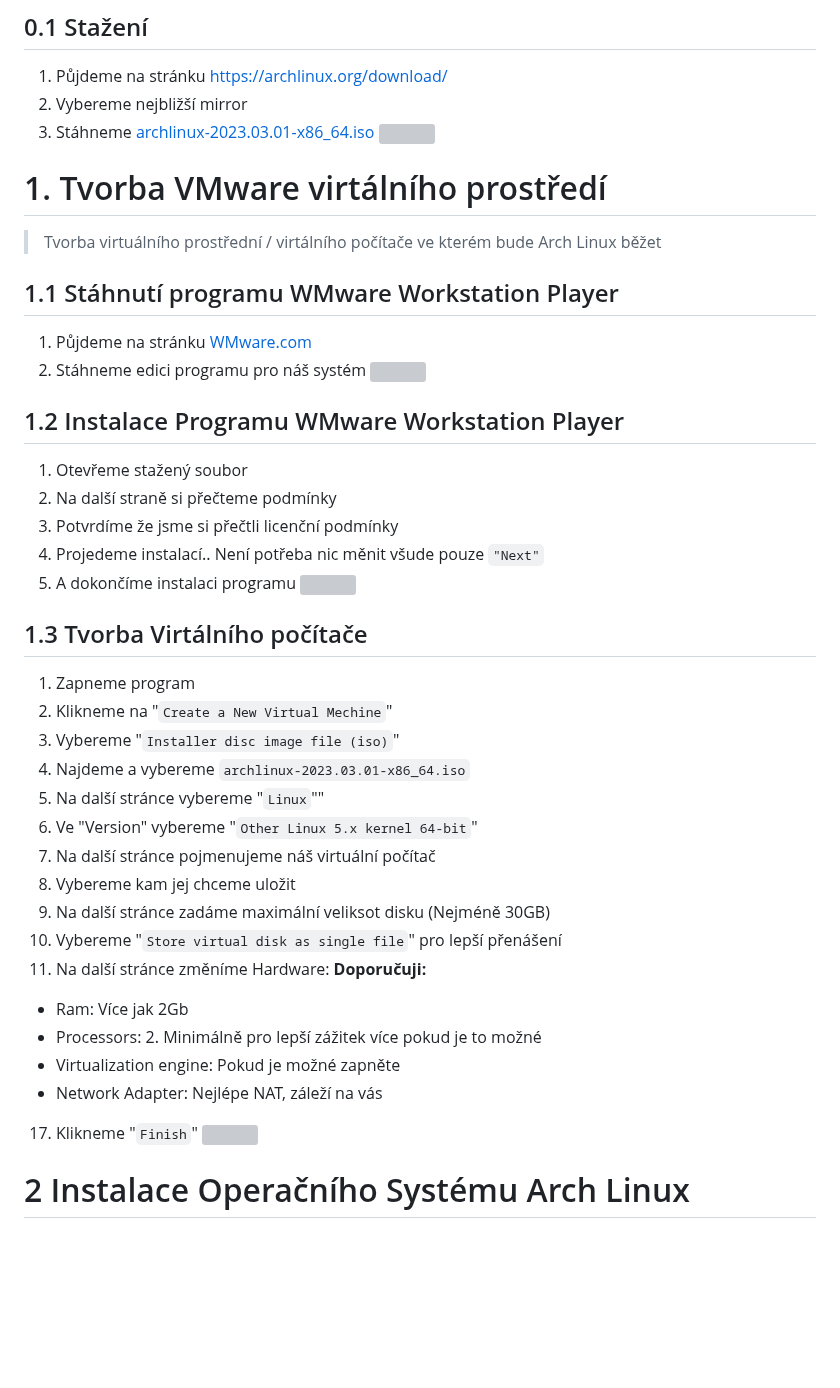
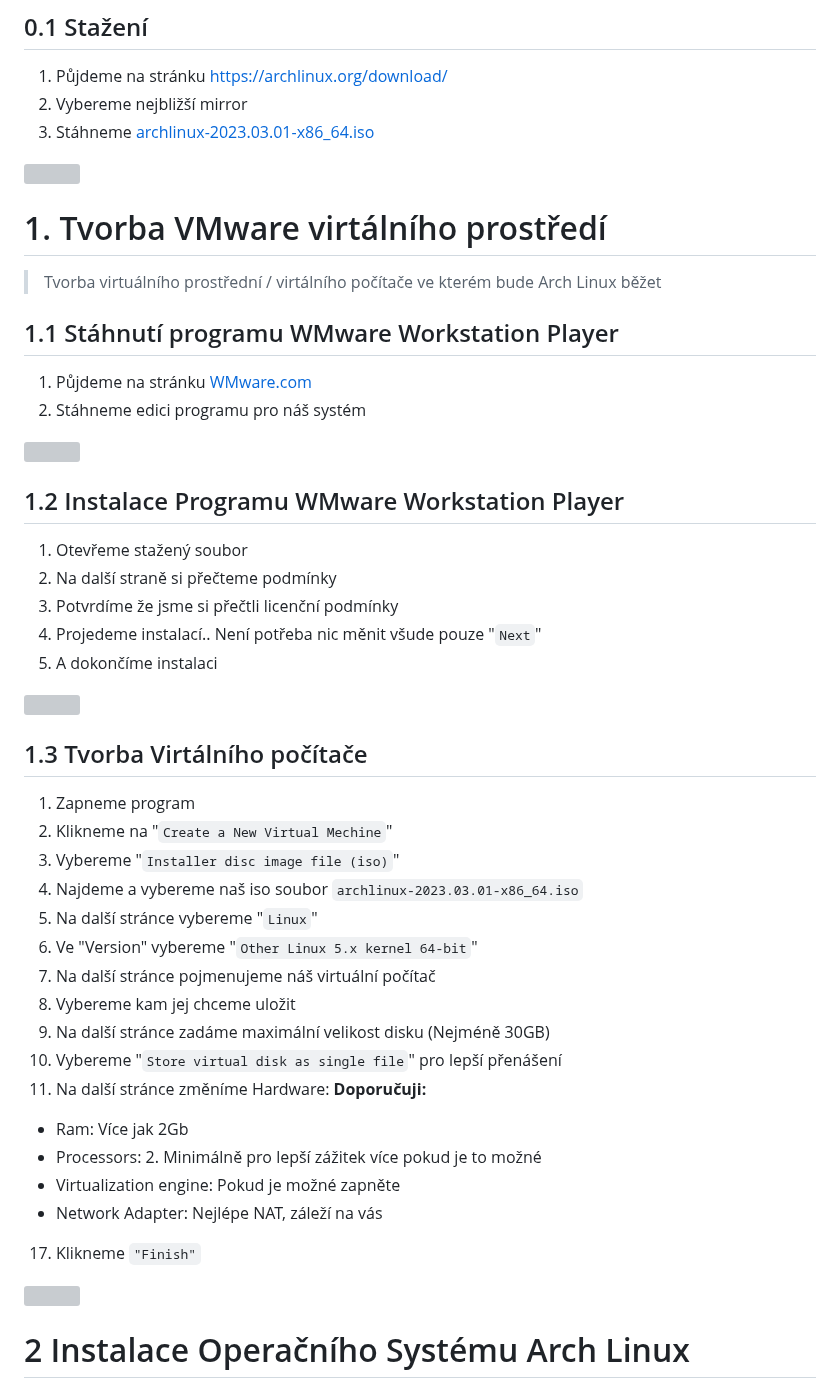
Before and after one commit to DEPSTRCZ/School-Stuff, a Markdown page: ArchLinux Tutorial/Instalace Arch Linuxu.md, the part around one of its changes. Rendered like a GitHub page; blank space fills up the shorter version; grey boxes are pictures that could not be loaded.

```diff
--- a/ArchLinux Tutorial/Instalace Arch Linuxu.md
+++ b/ArchLinux Tutorial/Instalace Arch Linuxu.md
@@ -6,6 +6,7 @@
 1. Půjdeme na stránku https://archlinux.org/download/
 2. Vybereme nejbližší mirror
 3. Stáhneme [archlinux-2023.03.01-x86_64.iso](https://mirror.dkm.cz/archlinux/iso/2023.03.01/archlinux-2023.03.01-x86_64.iso)
+
 ![](0.gif)
 
 
@@ -14,26 +15,28 @@
 ## 1.1 Stáhnutí programu WMware Workstation Player
 1. Půjdeme na stránku [WMware.com](https://customerconnect.vmware.com/en/downloads/details?downloadGroup=WKST-PLAYER-1701&productId=1377&rPId=100675)
 2. Stáhneme edici programu pro náš systém
+
 ![](1,1.gif)
 
 ## 1.2 Instalace Programu WMware Workstation Player
 1. Otevřeme stažený soubor
 2. Na další straně si přečteme podmínky
 3. Potvrdíme že jsme si přečtli licenční podmínky
-4. Projedeme instalací.. Není potřeba nic měnit všude pouze `"Next"`
-5. A dokončíme instalaci programu
+4. Projedeme instalací.. Není potřeba nic měnit všude pouze "`Next`"
+5. A dokončíme instalaci
+
 ![](1,2.gif)
 
 ## 1.3 Tvorba Virtálního počítače
 1. Zapneme program
 2. Klikneme na "`Create a New Virtual Mechine`"
 3. Vybereme "`Installer disc image file (iso)`"
-5. Najdeme a vybereme `archlinux-2023.03.01-x86_64.iso`
-7. Na další stránce vybereme "`Linux`""
+5. Najdeme a vybereme naš iso soubor `archlinux-2023.03.01-x86_64.iso`
+7. Na další stránce vybereme "`Linux`"
 8. Ve "Version" vybereme "`Other Linux 5.x kernel 64-bit`"
 10. Na další stránce pojmenujeme náš virtuální počítač
 12. Vybereme kam jej chceme uložit
-14. Na další stránce zadáme maximální veliksot disku (Nejméně 30GB)
+14. Na další stránce zadáme maximální velikost disku (Nejméně 30GB)
 15. Vybereme "`Store virtual disk as single file`" pro lepší přenášení
 16. Na další stránce změníme Hardware:
 **Doporučuji:**
@@ -42,7 +45,8 @@
 - Virtualization engine: Pokud je možné zapněte
 - Network Adapter: Nejlépe NAT, záleží na vás
 
-17. Klikneme "`Finish`"
+17. Klikneme `"Finish"`
+
 ![](1,3.gif)
 
 
```
Also changed, not shown: other parts of ArchLinux Tutorial/Instalace Arch Linuxu.md (+50 -16 lines).
